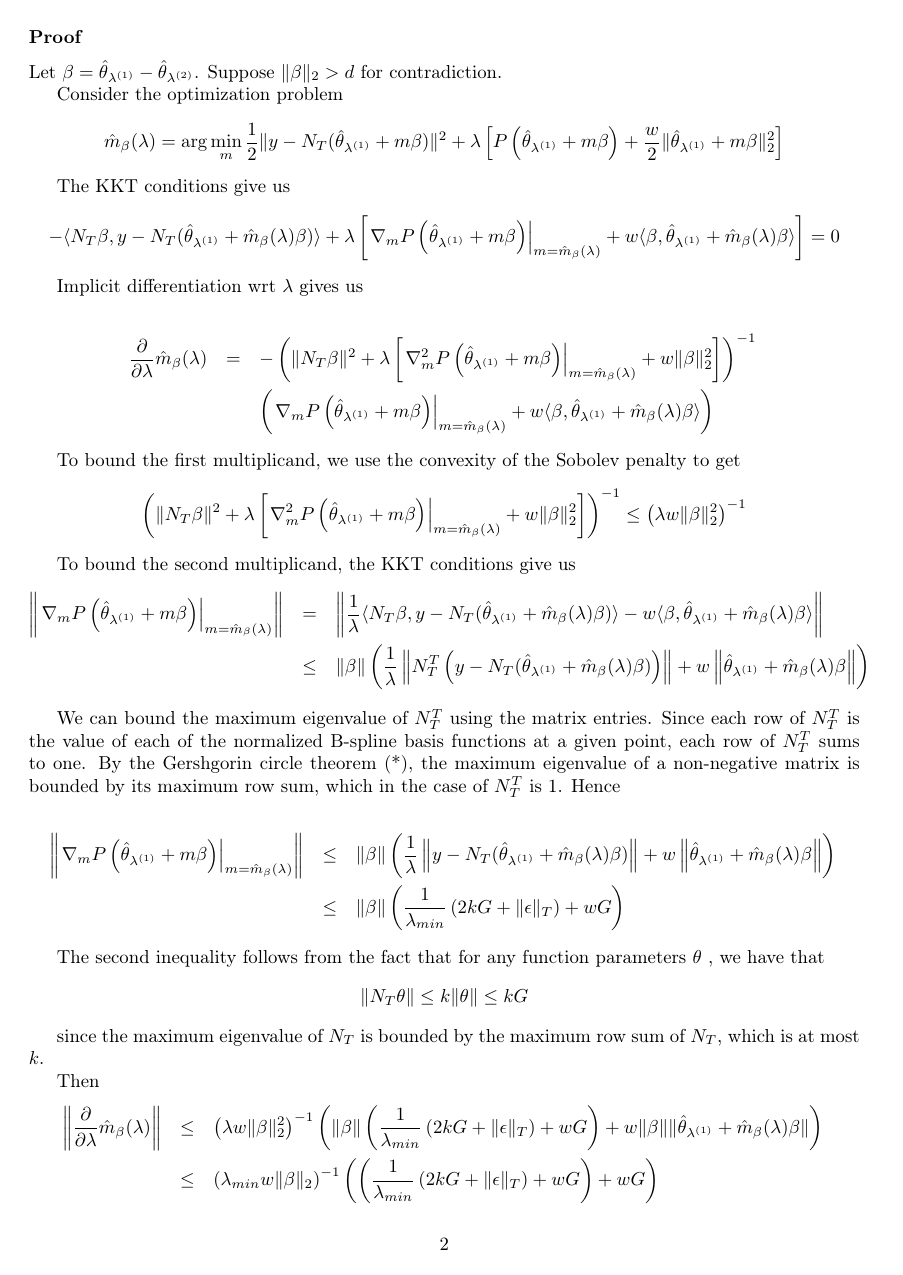
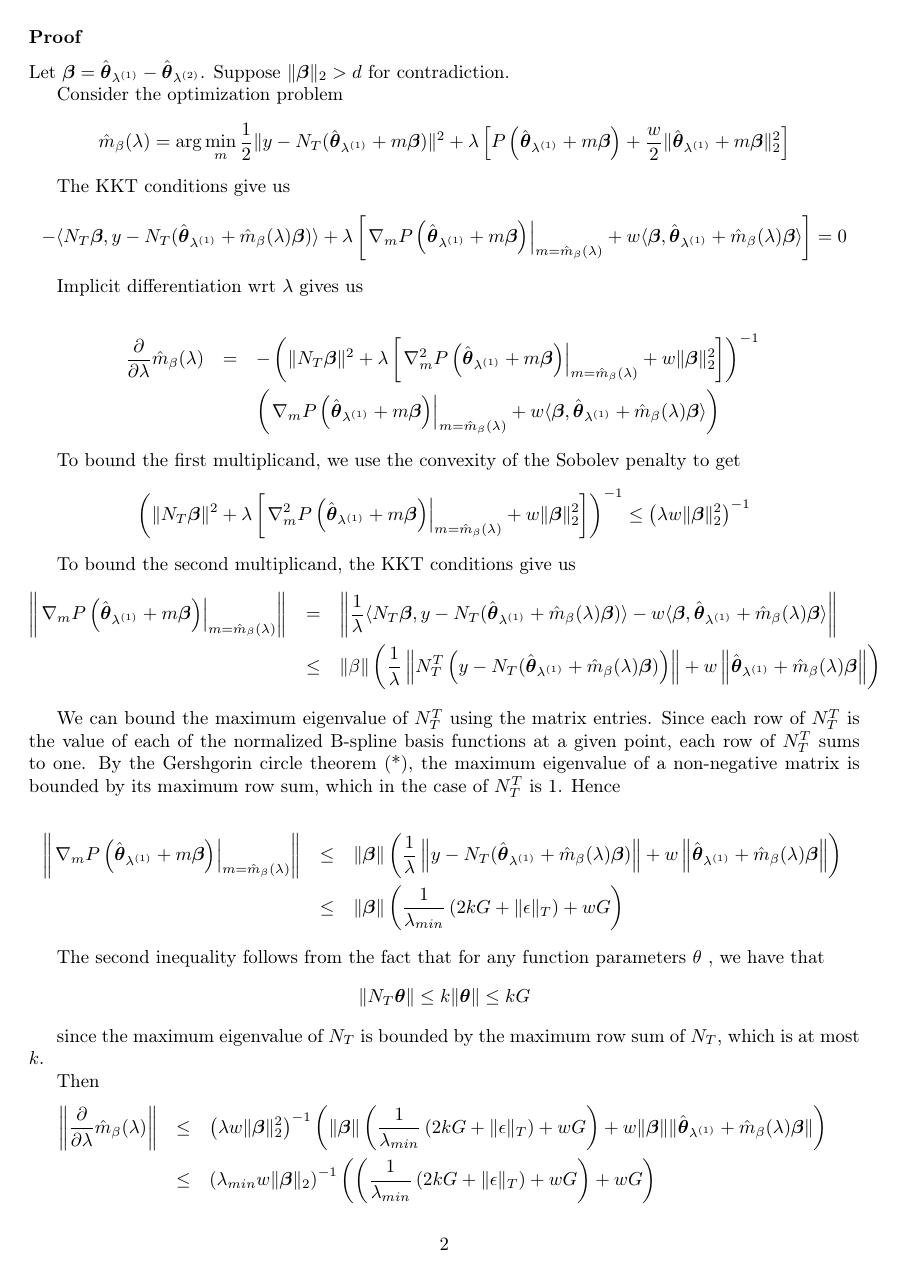
Before and after one commit to jjfeng/descent-theory, a LaTeX document (sobolev_2.tex): page 2 of 3. The pictures show the PDF file sobolev_2.pdf that the author committed with the source.

Commit message:
add bold

```diff
--- a/sobolev_2.tex
+++ b/sobolev_2.tex
@@ -5,6 +5,7 @@
 \usepackage[latin9]{inputenc}
 \usepackage{geometry}
 \geometry{verbose,tmargin=3cm,bmargin=3cm,lmargin=3cm,rmargin=3cm}
+\usepackage{amsbsy}
 \usepackage{esint}
 \usepackage{babel}
 \begin{document}
@@ -41,7 +42,7 @@ the number of basis functions should be linear in the number of knots)
 Therefore we can re-express the class of smoothing splines as a set
 of function parameters
 \[
-\left\{ \hat{\theta}_{\lambda}=\arg\min_{\theta}\frac{1}{2}\|y-N_{T}\theta\|^{2}+\lambda P(\theta):\lambda\in\Lambda\right\}
+\left\{ \hat{\boldsymbol{\theta}}_{\lambda}=\arg\min_{\theta}\frac{1}{2}\|y-N_{T}\boldsymbol{\theta}\|^{2}+\lambda P(\boldsymbol{\theta}):\lambda\in\Lambda\right\}
 \]
 where $N_{T}$ is the normalized B-spline basis for the given set
 of knots evaluated at the points in the training set. $P(\theta)$
@@ -63,69 +64,69 @@ parameters
 
 Suppose we have the set of function parameters
 \[
-\left\{ \hat{\theta}_{\lambda}=\arg\min_{\theta}\frac{1}{2}\|y-N_{T}\theta\|^{2}+\lambda\left(P(\theta)+\frac{w}{2}\|\theta\|_{2}^{2}\right):\lambda\in\Lambda\right\}
+\left\{ \hat{\boldsymbol{\theta}}_{\lambda}=\arg\min_{\theta}\frac{1}{2}\|y-N_{T}\boldsymbol{\theta}\|^{2}+\lambda\left(P(\boldsymbol{\theta})+\frac{w}{2}\|\boldsymbol{\theta}\|_{2}^{2}\right):\lambda\in\Lambda\right\}
 \]
 
 
 Let $k$ be the number of normalized B-spline basis functions.
 
-Suppose that we restrict the function parameters such that$\sup_{\theta\in\Theta}\|\theta\|_{2}\le G$.
+Suppose that we restrict the function parameters such that$\sup_{\theta\in\Theta}\|\boldsymbol{\theta}\|_{2}\le G$.
 (\textbf{Is this a reasonable assumption?})
 
 For any $\lambda^{(1)},\lambda^{(2)}\in\Lambda$ such that
 \[
-\|\lambda^{(1)}-\lambda^{(2)}\|\le\frac{d}{2}\lambda_{min}w\left(\left(\frac{1}{\lambda_{min}}\left(2G+\|\epsilon\|_{T}\right)+wG\right)+wG\right)^{-1}
+\left|\lambda^{(1)}-\lambda^{(2)}\right|\le\frac{d}{2}\lambda_{min}w\left(\left(\frac{1}{\lambda_{min}}\left(2G+\|\epsilon\|_{T}\right)+wG\right)+wG\right)^{-1}
 \]
 we can show that
 \[
-\|\hat{\theta}_{\lambda^{(1)}}-\hat{\theta}_{\lambda^{(2)}}\|_{2}\le d
+\|\hat{\boldsymbol{\theta}}_{\lambda^{(1)}}-\hat{\boldsymbol{\theta}}_{\lambda^{(2)}}\|_{2}\le d
 \]
 
 
 Hence
 \[
-\|\hat{g}(\cdot|\lambda^{(1)})-\hat{g}(\cdot|\lambda^{(2)})\|_{\infty}=\sup_{x}\sum_{i=1}^{k}\left(\hat{\theta}_{i,\lambda^{(1)}}-\hat{\theta}_{i,\lambda^{(2)}}\right)N_{i}(x)\le kd
+\|\hat{g}(\cdot|\lambda^{(1)})-\hat{g}(\cdot|\lambda^{(2)})\|_{\infty}=\sup_{x}\sum_{i=1}^{k}\left(\hat{\boldsymbol{\theta}}_{i,\lambda^{(1)}}-\hat{\boldsymbol{\theta}}_{i,\lambda^{(2)}}\right)N_{i}(x)\le kd
 \]
 
 
 
 \subsubsection*{Proof}
 
-Let $\beta=\hat{\theta}_{\lambda^{(1)}}-\hat{\theta}_{\lambda^{(2)}}$.
-Suppose $\|\beta\|_{2}>d$ for contradiction.
+Let $\boldsymbol{\beta}=\hat{\boldsymbol{\theta}}_{\lambda^{(1)}}-\hat{\boldsymbol{\theta}}_{\lambda^{(2)}}$.
+Suppose $\|\boldsymbol{\beta}\|_{2}>d$ for contradiction.
 
 Consider the optimization problem
 
 \[
-\hat{m}_{\beta}(\lambda)=\arg\min_{m}\frac{1}{2}\|y-N_{T}(\hat{\theta}_{\lambda^{(1)}}+m\beta)\|^{2}+\lambda\left[P\left(\hat{\theta}_{\lambda^{(1)}}+m\beta\right)+\frac{w}{2}\|\hat{\theta}_{\lambda^{(1)}}+m\beta\|_{2}^{2}\right]
+\hat{m}_{\beta}(\lambda)=\arg\min_{m}\frac{1}{2}\|y-N_{T}(\hat{\boldsymbol{\theta}}_{\lambda^{(1)}}+m\boldsymbol{\beta})\|^{2}+\lambda\left[P\left(\hat{\boldsymbol{\theta}}_{\lambda^{(1)}}+m\boldsymbol{\beta}\right)+\frac{w}{2}\|\hat{\boldsymbol{\theta}}_{\lambda^{(1)}}+m\boldsymbol{\beta}\|_{2}^{2}\right]
 \]
 
 
 The KKT conditions give us
 \[
--\langle N_{T}\beta,y-N_{T}(\hat{\theta}_{\lambda^{(1)}}+\hat{m}_{\beta}(\lambda)\beta)\rangle+\lambda\left[\left.\nabla_{m}P\left(\hat{\theta}_{\lambda^{(1)}}+m\beta\right)\right|_{m=\hat{m}_{\beta}(\lambda)}+w\langle\beta,\hat{\theta}_{\lambda^{(1)}}+\hat{m}_{\beta}(\lambda)\beta\rangle\right]=0
+-\langle N_{T}\boldsymbol{\beta},y-N_{T}(\hat{\boldsymbol{\theta}}_{\lambda^{(1)}}+\hat{m}_{\beta}(\lambda)\boldsymbol{\beta})\rangle+\lambda\left[\left.\nabla_{m}P\left(\hat{\boldsymbol{\theta}}_{\lambda^{(1)}}+m\boldsymbol{\beta}\right)\right|_{m=\hat{m}_{\beta}(\lambda)}+w\langle\boldsymbol{\beta},\hat{\boldsymbol{\theta}}_{\lambda^{(1)}}+\hat{m}_{\beta}(\lambda)\boldsymbol{\beta}\rangle\right]=0
 \]
 
 
 Implicit differentiation wrt $\lambda$ gives us
 
 \begin{eqnarray*}
-\frac{\partial}{\partial\lambda}\hat{m}_{\beta}(\lambda) & = & -\left(\|N_{T}\beta\|^{2}+\lambda\left[\left.\nabla_{m}^{2}P\left(\hat{\theta}_{\lambda^{(1)}}+m\beta\right)\right|_{m=\hat{m}_{\beta}(\lambda)}+w\|\beta\|_{2}^{2}\right]\right)^{-1}\\
- &  & \left(\left.\nabla_{m}P\left(\hat{\theta}_{\lambda^{(1)}}+m\beta\right)\right|_{m=\hat{m}_{\beta}(\lambda)}+w\langle\beta,\hat{\theta}_{\lambda^{(1)}}+\hat{m}_{\beta}(\lambda)\beta\rangle\right)
+\frac{\partial}{\partial\lambda}\hat{m}_{\beta}(\lambda) & = & -\left(\|N_{T}\boldsymbol{\beta}\|^{2}+\lambda\left[\left.\nabla_{m}^{2}P\left(\hat{\boldsymbol{\theta}}_{\lambda^{(1)}}+m\boldsymbol{\beta}\right)\right|_{m=\hat{m}_{\beta}(\lambda)}+w\|\boldsymbol{\beta}\|_{2}^{2}\right]\right)^{-1}\\
+ &  & \left(\left.\nabla_{m}P\left(\hat{\boldsymbol{\theta}}_{\lambda^{(1)}}+m\boldsymbol{\beta}\right)\right|_{m=\hat{m}_{\beta}(\lambda)}+w\langle\boldsymbol{\beta},\hat{\boldsymbol{\theta}}_{\lambda^{(1)}}+\hat{m}_{\beta}(\lambda)\boldsymbol{\beta}\rangle\right)
 \end{eqnarray*}
 
 
 To bound the first multiplicand, we use the convexity of the Sobolev
 penalty to get
 \[
-\left(\|N_{T}\beta\|^{2}+\lambda\left[\left.\nabla_{m}^{2}P\left(\hat{\theta}_{\lambda^{(1)}}+m\beta\right)\right|_{m=\hat{m}_{\beta}(\lambda)}+w\|\beta\|_{2}^{2}\right]\right)^{-1}\le\left(\lambda w\|\beta\|_{2}^{2}\right)^{-1}
+\left(\|N_{T}\boldsymbol{\beta}\|^{2}+\lambda\left[\left.\nabla_{m}^{2}P\left(\hat{\boldsymbol{\theta}}_{\lambda^{(1)}}+m\boldsymbol{\beta}\right)\right|_{m=\hat{m}_{\beta}(\lambda)}+w\|\boldsymbol{\beta}\|_{2}^{2}\right]\right)^{-1}\le\left(\lambda w\|\boldsymbol{\beta}\|_{2}^{2}\right)^{-1}
 \]
 
 
 To bound the second multiplicand, the KKT conditions give us
 \begin{eqnarray*}
-\left\Vert \left.\nabla_{m}P\left(\hat{\theta}_{\lambda^{(1)}}+m\beta\right)\right|_{m=\hat{m}_{\beta}(\lambda)}\right\Vert  & = & \left\Vert \frac{1}{\lambda}\langle N_{T}\beta,y-N_{T}(\hat{\theta}_{\lambda^{(1)}}+\hat{m}_{\beta}(\lambda)\beta)\rangle-w\langle\beta,\hat{\theta}_{\lambda^{(1)}}+\hat{m}_{\beta}(\lambda)\beta\rangle\right\Vert \\
- & \le & \|\beta\|\left(\frac{1}{\lambda}\left\Vert N_{T}^{T}\left(y-N_{T}(\hat{\theta}_{\lambda^{(1)}}+\hat{m}_{\beta}(\lambda)\beta)\right)\right\Vert +w\left\Vert \hat{\theta}_{\lambda^{(1)}}+\hat{m}_{\beta}(\lambda)\beta\right\Vert \right)
+\left\Vert \left.\nabla_{m}P\left(\hat{\boldsymbol{\theta}}_{\lambda^{(1)}}+m\boldsymbol{\beta}\right)\right|_{m=\hat{m}_{\beta}(\lambda)}\right\Vert  & = & \left\Vert \frac{1}{\lambda}\langle N_{T}\boldsymbol{\beta},y-N_{T}(\hat{\boldsymbol{\theta}}_{\lambda^{(1)}}+\hat{m}_{\beta}(\lambda)\boldsymbol{\beta})\rangle-w\langle\boldsymbol{\beta},\hat{\boldsymbol{\theta}}_{\lambda^{(1)}}+\hat{m}_{\beta}(\lambda)\boldsymbol{\beta}\rangle\right\Vert \\
+ & \le & \|\beta\|\left(\frac{1}{\lambda}\left\Vert N_{T}^{T}\left(y-N_{T}(\hat{\boldsymbol{\theta}}_{\lambda^{(1)}}+\hat{m}_{\beta}(\lambda)\boldsymbol{\beta})\right)\right\Vert +w\left\Vert \hat{\boldsymbol{\theta}}_{\lambda^{(1)}}+\hat{m}_{\beta}(\lambda)\boldsymbol{\beta}\right\Vert \right)
 \end{eqnarray*}
 
 
@@ -137,15 +138,15 @@ the maximum eigenvalue of a non-negative matrix is bounded by its
 maximum row sum, which in the case of $N_{T}^{T}$ is 1. Hence
 
 \begin{eqnarray*}
-\left\Vert \left.\nabla_{m}P\left(\hat{\theta}_{\lambda^{(1)}}+m\beta\right)\right|_{m=\hat{m}_{\beta}(\lambda)}\right\Vert  & \le & \|\beta\|\left(\frac{1}{\lambda}\left\Vert y-N_{T}(\hat{\theta}_{\lambda^{(1)}}+\hat{m}_{\beta}(\lambda)\beta)\right\Vert +w\left\Vert \hat{\theta}_{\lambda^{(1)}}+\hat{m}_{\beta}(\lambda)\beta\right\Vert \right)\\
- & \le & \|\beta\|\left(\frac{1}{\lambda_{min}}\left(2kG+\|\epsilon\|_{T}\right)+wG\right)
+\left\Vert \left.\nabla_{m}P\left(\hat{\boldsymbol{\theta}}_{\lambda^{(1)}}+m\boldsymbol{\beta}\right)\right|_{m=\hat{m}_{\beta}(\lambda)}\right\Vert  & \le & \|\boldsymbol{\beta}\|\left(\frac{1}{\lambda}\left\Vert y-N_{T}(\hat{\boldsymbol{\theta}}_{\lambda^{(1)}}+\hat{m}_{\beta}(\lambda)\boldsymbol{\beta})\right\Vert +w\left\Vert \hat{\boldsymbol{\theta}}_{\lambda^{(1)}}+\hat{m}_{\beta}(\lambda)\boldsymbol{\beta}\right\Vert \right)\\
+ & \le & \|\boldsymbol{\beta}\|\left(\frac{1}{\lambda_{min}}\left(2kG+\|\epsilon\|_{T}\right)+wG\right)
 \end{eqnarray*}
 
 
 The second inequality follows from the fact that for any function
 parameters $\theta$ , we have that
 \[
-\|N_{T}\theta\|\le k\|\theta\|\le kG
+\|N_{T}\boldsymbol{\theta}\|\le k\|\boldsymbol{\theta}\|\le kG
 \]
 
 
@@ -154,15 +155,15 @@ row sum of $N_{T}$, which is at most $k$.
 
 Then
 \begin{eqnarray*}
-\left\Vert \frac{\partial}{\partial\lambda}\hat{m}_{\beta}(\lambda)\right\Vert  & \le & \left(\lambda w\|\beta\|_{2}^{2}\right)^{-1}\left(\|\beta\|\left(\frac{1}{\lambda_{min}}\left(2kG+\|\epsilon\|_{T}\right)+wG\right)+w\|\beta\|\|\hat{\theta}_{\lambda^{(1)}}+\hat{m}_{\beta}(\lambda)\beta\|\right)\\
- & \le & \left(\lambda_{min}w\|\beta\|_{2}\right)^{-1}\left(\left(\frac{1}{\lambda_{min}}\left(2kG+\|\epsilon\|_{T}\right)+wG\right)+wG\right)
+\left\Vert \frac{\partial}{\partial\lambda}\hat{m}_{\beta}(\lambda)\right\Vert  & \le & \left(\lambda w\|\boldsymbol{\beta}\|_{2}^{2}\right)^{-1}\left(\|\boldsymbol{\beta}\|\left(\frac{1}{\lambda_{min}}\left(2kG+\|\epsilon\|_{T}\right)+wG\right)+w\|\boldsymbol{\beta}\|\|\hat{\boldsymbol{\theta}}_{\lambda^{(1)}}+\hat{m}_{\beta}(\lambda)\boldsymbol{\beta}\|\right)\\
+ & \le & \left(\lambda_{min}w\|\boldsymbol{\beta}\|_{2}\right)^{-1}\left(\left(\frac{1}{\lambda_{min}}\left(2kG+\|\epsilon\|_{T}\right)+wG\right)+wG\right)
 \end{eqnarray*}
 
 
 By the MVT, there is some $\alpha\in(0,1)$ such that
 \begin{eqnarray*}
 \left|\hat{m}_{\beta}(\lambda^{(2)})-\hat{m}_{\beta}(\lambda^{(1)})\right| & = & \left|\lambda^{(2)}-\lambda^{(1)}\right|\left(\left.\frac{\partial}{\partial\lambda}\hat{m}_{\beta}(\lambda)\right|_{\lambda=\alpha\lambda^{(1)}+(1-\alpha)\lambda^{(2)}}\right)\\
- & \le & \left|\lambda^{(2)}-\lambda^{(1)}\right|\left(\lambda_{min}w\|\beta\|_{2}\right)^{-1}\left(\left(\frac{1}{\lambda_{min}}\left(2kG+\|\epsilon\|_{T}\right)+wG\right)+wG\right)\\
+ & \le & \left|\lambda^{(2)}-\lambda^{(1)}\right|\left(\lambda_{min}w\|\boldsymbol{\beta}\|_{2}\right)^{-1}\left(\left(\frac{1}{\lambda_{min}}\left(2kG+\|\epsilon\|_{T}\right)+wG\right)+wG\right)\\
  & \le & \left|\lambda^{(2)}-\lambda^{(1)}\right|\left(\lambda_{min}wd\right)^{-1}\left(\left(\frac{1}{\lambda_{min}}\left(2kG+\|\epsilon\|_{T}\right)+wG\right)+wG\right)
 \end{eqnarray*}
 
```
Also changed, not shown: sobolev_2.pdf, sobolev_2.tex (2 more changed lines).
